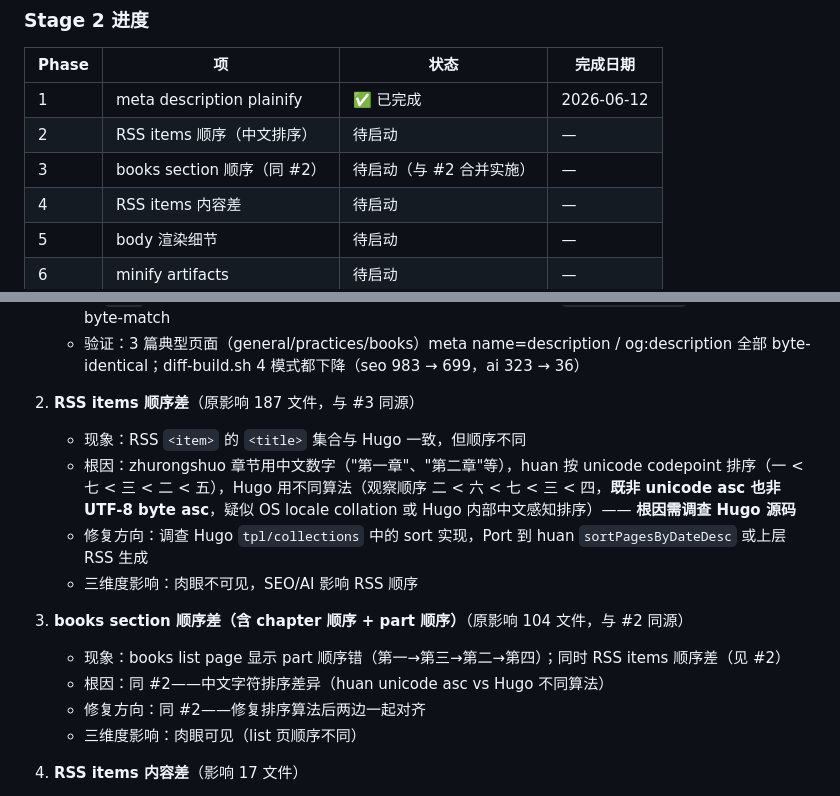
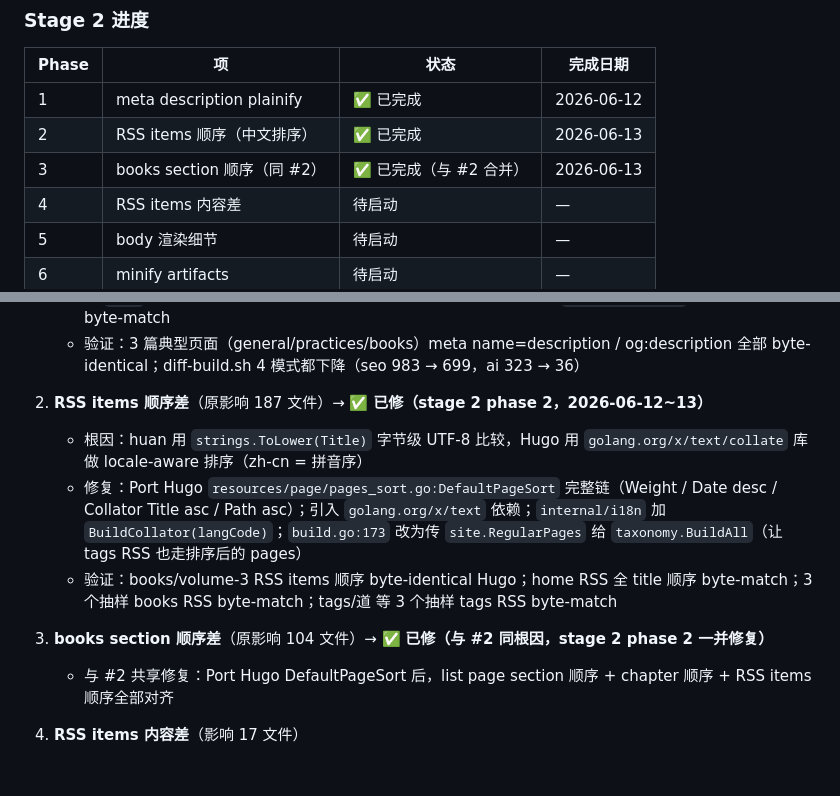
Before and after one commit to iannil/huan, a Markdown page: docs/progress/CURRENT_STATE.md, 2 parts joined by grey strips. GitHub-like rendering; blank space fills up the shorter version.

Commit message:
docs(progress): mark stage 2 phase 2 (CJK sort) complete — #2/#3 fixed

```diff
--- a/docs/progress/CURRENT_STATE.md
+++ b/docs/progress/CURRENT_STATE.md
@@ -55,8 +55,8 @@ stage 1 收尾跑 diff-build.sh 时发现的差异。原 3 项遗留经 grill-me
 | Phase | 项 | 状态 | 完成日期 |
 |---|---|---|---|
 | 1 | meta description plainify | ✅ 已完成 | 2026-06-12 |
-| 2 | RSS items 顺序（中文排序） | 待启动 | — |
-| 3 | books section 顺序（同 #2） | 待启动（与 #2 合并实施） | — |
+| 2 | RSS items 顺序（中文排序） | ✅ 已完成 | 2026-06-13 |
+| 3 | books section 顺序（同 #2） | ✅ 已完成（与 #2 合并） | 2026-06-13 |
 | 4 | RSS items 内容差 | 待启动 | — |
 | 5 | body 渲染细节 | 待启动 | — |
 | 6 | minify artifacts | 待启动 | — |
@@ -69,17 +69,13 @@ stage 1 收尾跑 diff-build.sh 时发现的差异。原 3 项遗留经 grill-me
    - **教训**：第一轮修复（collapseWhitespace + TrimSpace）方向反了——实证发现 Hugo 实际保留 `\n`（来自 `</p>` placeholder），不是折叠为单空格。reset 后用 Hugo 源码（`tpl/template.go`）Port 完整算法才 byte-match
    - 验证：3 篇典型页面（general/practices/books）meta name=description / og:description 全部 byte-identical；diff-build.sh 4 模式都下降（seo 983 → 699，ai 323 → 36）
 
-2. **RSS items 顺序差**（原影响 187 文件，与 #3 同源）
-   - 现象：RSS `<item>` 的 `<title>` 集合与 Hugo 一致，但顺序不同
-   - 根因：zhurongshuo 章节用中文数字（"第一章"、"第二章"等），huan 按 unicode codepoint 排序（一 < 七 < 三 < 二 < 五），Hugo 用不同算法（观察顺序 二 < 六 < 七 < 三 < 四，**既非 unicode asc 也非 UTF-8 byte asc**，疑似 OS locale collation 或 Hugo 内部中文感知排序）—— **根因需调查 Hugo 源码**
-   - 修复方向：调查 Hugo `tpl/collections` 中的 sort 实现，Port 到 huan `sortPagesByDateDesc` 或上层 RSS 生成
-   - 三维度影响：肉眼不可见，SEO/AI 影响 RSS 顺序
+2. **RSS items 顺序差**（原影响 187 文件）→ ✅ **已修（stage 2 phase 2，2026-06-12~13）**
+   - 根因：huan 用 `strings.ToLower(Title)` 字节级 UTF-8 比较，Hugo 用 `golang.org/x/text/collate` 库做 locale-aware 排序（zh-cn = 拼音序）
+   - 修复：Port Hugo `resources/page/pages_sort.go:DefaultPageSort` 完整链（Weight / Date desc / Collator Title asc / Path asc）；引入 `golang.org/x/text` 依赖；`internal/i18n` 加 `BuildCollator(langCode)`；`build.go:173` 改为传 `site.RegularPages` 给 `taxonomy.BuildAll`（让 tags RSS 也走排序后的 pages）
+   - 验证：books/volume-3 RSS items 顺序 byte-identical Hugo；home RSS 全 title 顺序 byte-match；3 个抽样 books RSS byte-match；tags/道 等 3 个抽样 tags RSS byte-match
 
-3. **books section 顺序差（含 chapter 顺序 + part 顺序）**（原影响 104 文件，与 #2 同源）
-   - 现象：books list page 显示 part 顺序错（第一→第三→第二→第四）；同时 RSS items 顺序差（见 #2）
-   - 根因：同 #2——中文字符排序差异（huan unicode asc vs Hugo 不同算法）
-   - 修复方向：同 #2——修复排序算法后两边一起对齐
-   - 三维度影响：肉眼可见（list 页顺序不同）
+3. **books section 顺序差**（原影响 104 文件）→ ✅ **已修（与 #2 同根因，stage 2 phase 2 一并修复）**
+   - 与 #2 共享修复：Port Hugo DefaultPageSort 后，list page section 顺序 + chapter 顺序 + RSS items 顺序全部对齐
 
 4. **RSS items 内容差**（影响 17 文件）
    - 现象：RSS `<item>` 集合不同（huan 与 Hugo 列出不同 items）
```
